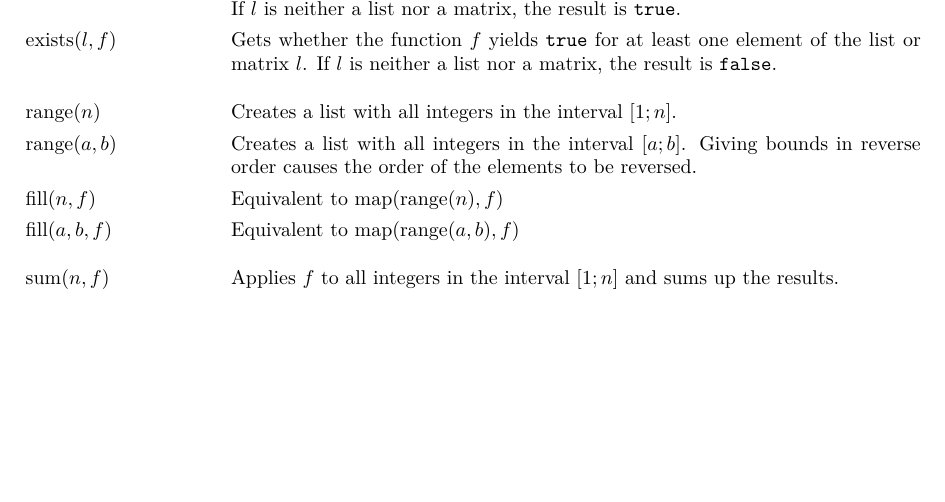
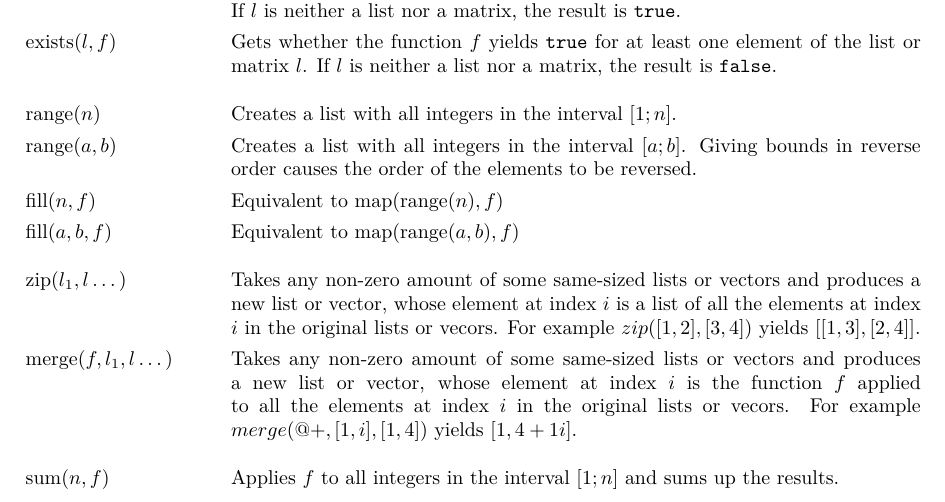
Before and after one commit to noeppi-noeppi/TuxCalculator, a LaTeX document (tex/tuxcalculator.tex): part of page 15 of 19, cut so that both start at the same text, the shorter picture padded with empty space. Compiled offline with pdfLaTeX.

Commit message:
Add zip and merge functions

```diff
--- a/tex/tuxcalculator.tex
+++ b/tex/tuxcalculator.tex
@@ -671,6 +671,8 @@
         $ \mathrm{range}(a, b) $                   & Creates a list with all integers in the interval $ [a;b] $. Giving bounds in reverse order causes the order of the elements to be reversed. \\
         $ \mathrm{fill}(n, f) $                    & Equivalent to $ \mathrm{map}(\mathrm{range}(n), f) $ \\
         $ \mathrm{fill}(a, b, f) $                 & Equivalent to $ \mathrm{map}(\mathrm{range}(a, b), f) $ \tabgap
+        $ \mathrm{zip}(l_1, l\dots) $              & Takes any non-zero amount of some same-sized lists or vectors and produces a new list or vector, whose element at index $ i $ is a list of all the elements at index $ i $ in the original lists or vecors. For example $ zip([1,2],[3,4]) $ yields $ [[1,3],[2,4]] $. \\
+        $ \mathrm{merge}(f, l_1, l\dots) $         & Takes any non-zero amount of some same-sized lists or vectors and produces a new list or vector, whose element at index $ i $ is the function $ f $ applied to all the elements at index $ i $ in the original lists or vecors. For example $ merge({@+},[1,i],[1,4]) $ yields $ [1, 4 + 1i] $. \tabgap
         $ \mathrm{sum}(n, f) $                     & Applies $ f $ to all integers in the interval $ [1;n] $ and sums up the results. \\
         $ \mathrm{sum}(a, b, f) $                  & Applies $ f $ to all integers in the interval $ [a;b] $ and sums up the results. \\
         $ \mathrm{prod}(n, f) $                    & Applies $ f $ to all integers in the interval $ [1;n] $ and multiplies the results. \\
```
Also changed, not shown: 1 other file.
